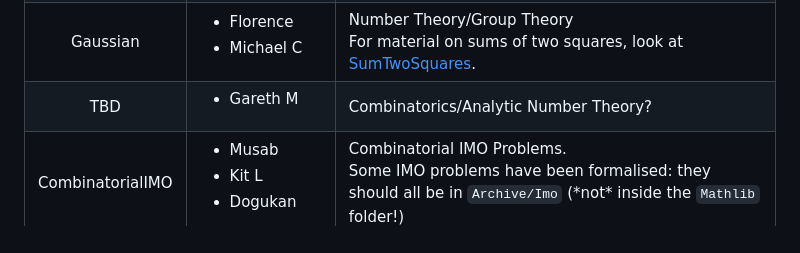
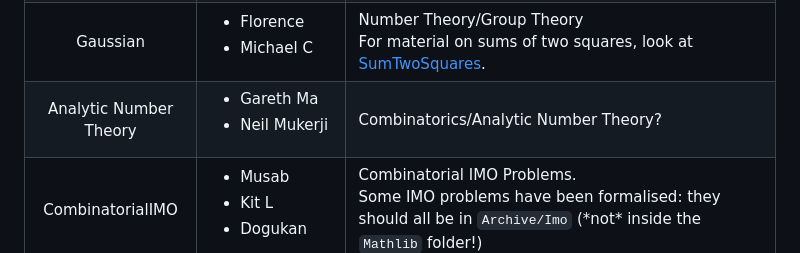
Before and after one commit to adomani/Syllabus, a Markdown page: MA4N1/ideas_to_develop.md, the part around the change. Drawn GitHub-style.

```diff
--- a/MA4N1/ideas_to_develop.md
+++ b/MA4N1/ideas_to_develop.md
@@ -159,11 +159,12 @@ For material on sums of two squares, look at <a href="https://leanprover-communi
 </tr>
 
 <tr>
-  <td align="center">TBD
+  <td align="center">Analytic Number Theory
   </td>
   <td>
     <ul>
-      <li>Gareth M</li>
+      <li>Gareth Ma</li>
+      <li>Neil Mukerji</li>
     </ul>
   </td>
   <td>
```
Also changed, not shown: .src/TPwL_source.md (+3 -2 lines).
